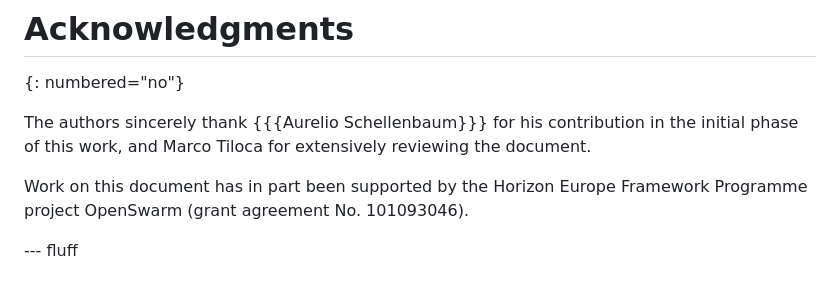
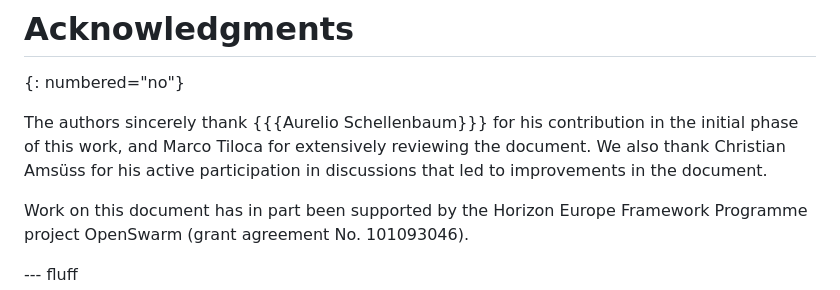
Before and after one commit to lake-wg/authz, a Markdown page: draft-ietf-lake-authz.md, the part around the change. Rendered like a GitHub page.

Commit message:
Add Christian Amsüss to the Acknowledgments section

```diff
--- a/draft-ietf-lake-authz.md
+++ b/draft-ietf-lake-authz.md
@@ -1347,6 +1347,7 @@ Execution:
 {: numbered="no"}
 
 The authors sincerely thank {{{Aurelio Schellenbaum}}} for his contribution in the initial phase of this work, and Marco Tiloca for extensively reviewing the document.
+We also thank Christian Amsüss for his active participation in discussions that led to improvements in the document.
 
 Work on this document has in part been supported by the Horizon Europe Framework Programme project OpenSwarm (grant agreement No. 101093046).
 
```
